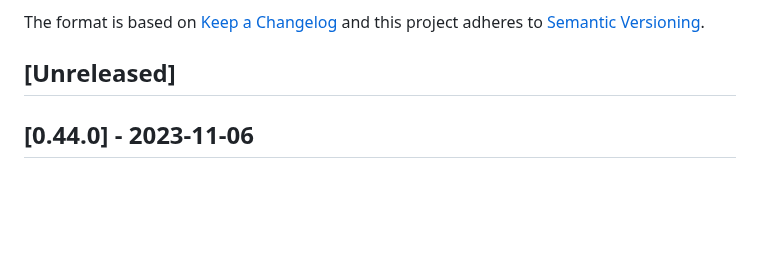
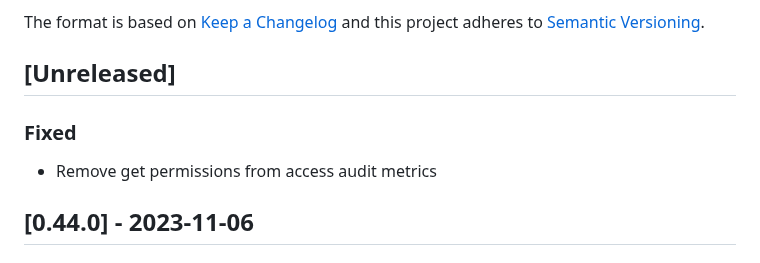
Before and after one commit to vtex-apps/b2b-organizations-graphql, a Markdown page: CHANGELOG.md, the part around the change. Drawn GitHub-style; blank space fills up the shorter version.

Commit message:
chore: update changelog

```diff
--- a/CHANGELOG.md
+++ b/CHANGELOG.md
@@ -6,6 +6,10 @@ The format is based on [Keep a Changelog](http://keepachangelog.com/en/1.0.0/)
 and this project adheres to [Semantic Versioning](http://semver.org/spec/v2.0.0.html).
 
 ## [Unreleased]
+
+### Fixed
+
+- Remove get permissions from access audit metrics
 
 ## [0.44.0] - 2023-11-06
 
```
